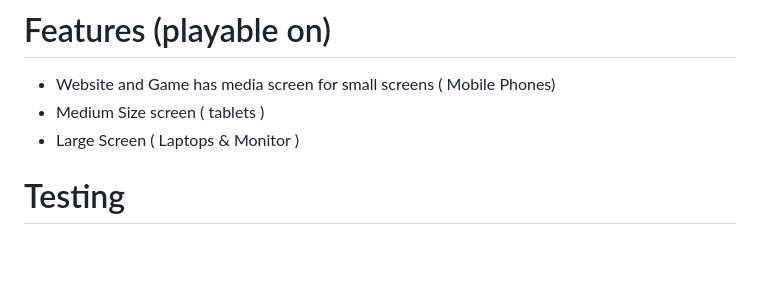
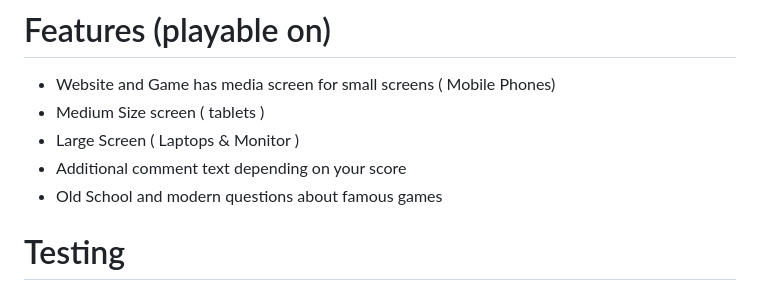
Before and after one commit to Fwhiterabbit/game-quiz, a Markdown page: README.md, the part around the change. GitHub-like rendering; blank space fills up the shorter version.

```diff
--- a/README.md
+++ b/README.md
@@ -31,6 +31,8 @@
   * Website and Game has media screen for small screens ( Mobile Phones)
   * Medium Size screen ( tablets )
   * Large Screen ( Laptops & Monitor )
+  * Additional comment text depending on your score
+  * Old School and modern questions about famous games
 
 # Testing
 ### Game was tested on:
```
